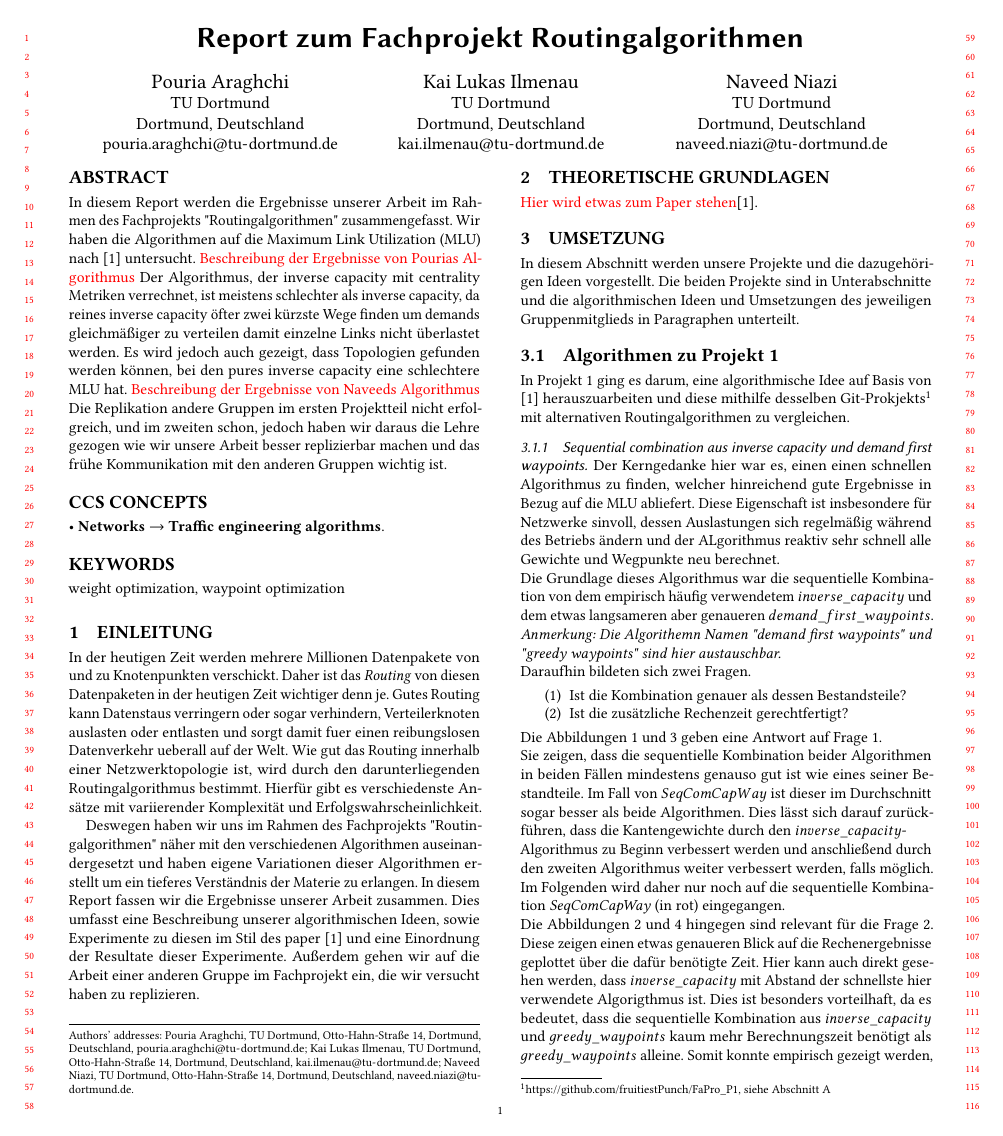
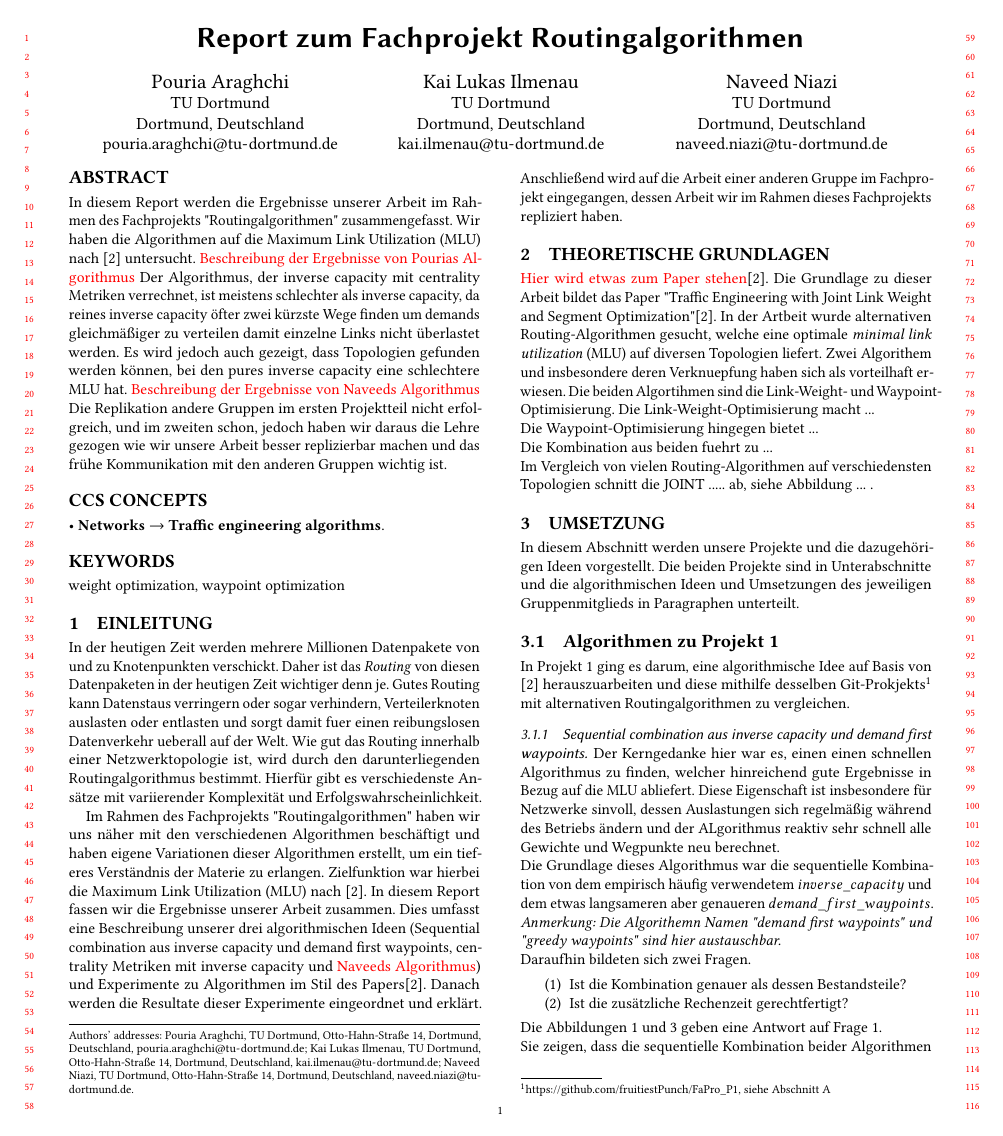
Before and after one commit to fruitiestPunch/FaPro_Report, a LaTeX paper (fapro_report.tex): page 1 of 7. Compiled offline with pdfLaTeX.

Commit message:
small formatting and bug fixing

```diff
--- a/fapro_report.tex
+++ b/fapro_report.tex
@@ -92,19 +92,36 @@ In der heutigen Zeit werden mehrere Millionen Datenpakete von und zu Knotenpunkt
 Daher ist das \emph{Routing} von diesen Datenpaketen in der heutigen Zeit wichtiger denn je.
 Gutes Routing kann Datenstaus verringern oder sogar verhindern, Verteilerknoten auslasten oder entlasten
 und sorgt damit fuer einen reibungslosen Datenverkehr ueberall auf der Welt.
-Wie gut das Routing innerhalb einer Netzwerktopologie ist, wird durch den darunterliegenden Routingalgorithmus bestimmt.
+Wie gut das Routing innerhalb einer Netzwerktopologie ist,
+wird durch den darunterliegenden Routingalgorithmus bestimmt.
 Hierf\"ur gibt es verschiedenste Ans\"atze mit variierender Komplexit\"at und Erfolgswahrscheinlichkeit.
 
-Deswegen haben wir uns im Rahmen des Fachprojekts "Routingalgorithmen" n\"aher mit den verschiedenen Algorithmen auseinandergesetzt und haben eigene Variationen dieser Algorithmen erstellt um ein tieferes Verst\"andnis der Materie zu erlangen.
+Im Rahmen des Fachprojekts "Routingalgorithmen" haben wir uns n\"aher mit den verschiedenen Algorithmen besch\"aftigt
+und haben eigene Variationen dieser Algorithmen erstellt,
+um ein tieferes Verst\"andnis der Materie zu erlangen.
+Zielfunktion war hierbei die Maximum Link Utilization (MLU) nach \cite{foerster2021}.
 In diesem Report fassen wir die Ergebnisse unserer Arbeit zusammen.
-Dies umfasst eine Beschreibung unserer algorithmischen Ideen, sowie Experimente zu diesen im Stil des paper \cite{foerster2021} und eine Einordnung der Resultate dieser Experimente.
-Au\ss erdem gehen wir auf die Arbeit einer anderen Gruppe im Fachprojekt ein, die wir versucht haben zu replizieren.
+Dies umfasst eine Beschreibung unserer drei algorithmischen Ideen (Sequential combination aus inverse capacity und demand
+first waypoints, centrality Metriken mit inverse capacity und \textcolor{red}{Naveeds Algorithmus})
+und Experimente zu Algorithmen im Stil des Papers\cite{foerster2021}.
+Danach werden die Resultate dieser Experimente eingeordnet und erkl\"art.
+Anschließend wird auf die Arbeit einer anderen Gruppe im Fachprojekt eingegangen, dessen Arbeit wir im Rahmen dieses Fachprojekts repliziert haben.
+
 
 % %%%%%%%%%%%%%%%%%%%%%%%%%%%%%%%%%%%%%%%%%%%%%%%%%%%%%%%%%%%%%%%%%%
 % Theorie
 % %%%%%%%%%%%%%%%%%%%%%%%%%%%%%%%%%%%%%%%%%%%%%%%%%%%%%%%%%%%%%%%%%%
 \section{Theoretische Grundlagen}
 \textcolor{red}{Hier wird etwas zum Paper stehen}\cite{foerster2021}.
+Die Grundlage zu dieser Arbeit bildet das Paper "Traffic Engineering with Joint Link Weight and Segment Optimization"\cite{foerster2021}.
+In der Artbeit wurde alternativen Routing-Algorithmen gesucht,
+welche eine optimale \emph{minimal link utilization} (MLU) auf diversen Topologien liefert.
+Zwei Algorithem und insbesondere deren Verknuepfung haben sich als vorteilhaft erwiesen.
+Die beiden Algortihmen sind die Link-Weight- und Waypoint-Optimisierung.
+Die Link-Weight-Optimisierung macht ...\newline
+Die Waypoint-Optimisierung hingegen bietet ...\newline
+Die Kombination aus beiden fuehrt zu ...\newline
+Im Vergleich von vielen Routing-Algorithmen auf verschiedensten Topologien schnitt die JOINT ..... ab, siehe Abbildung ...    .
 
 % %%%%%%%%%%%%%%%%%%%%%%%%%%%%%%%%%%%%%%%%%%%%%%%%%%%%%%%%%%%%%%%%%%
 % Umsetzung
```
Also changed, not shown: fapro_bib.bib (+12 -11 lines), fapro_report.pdf, fapro_report.tex (10 more changed lines).
